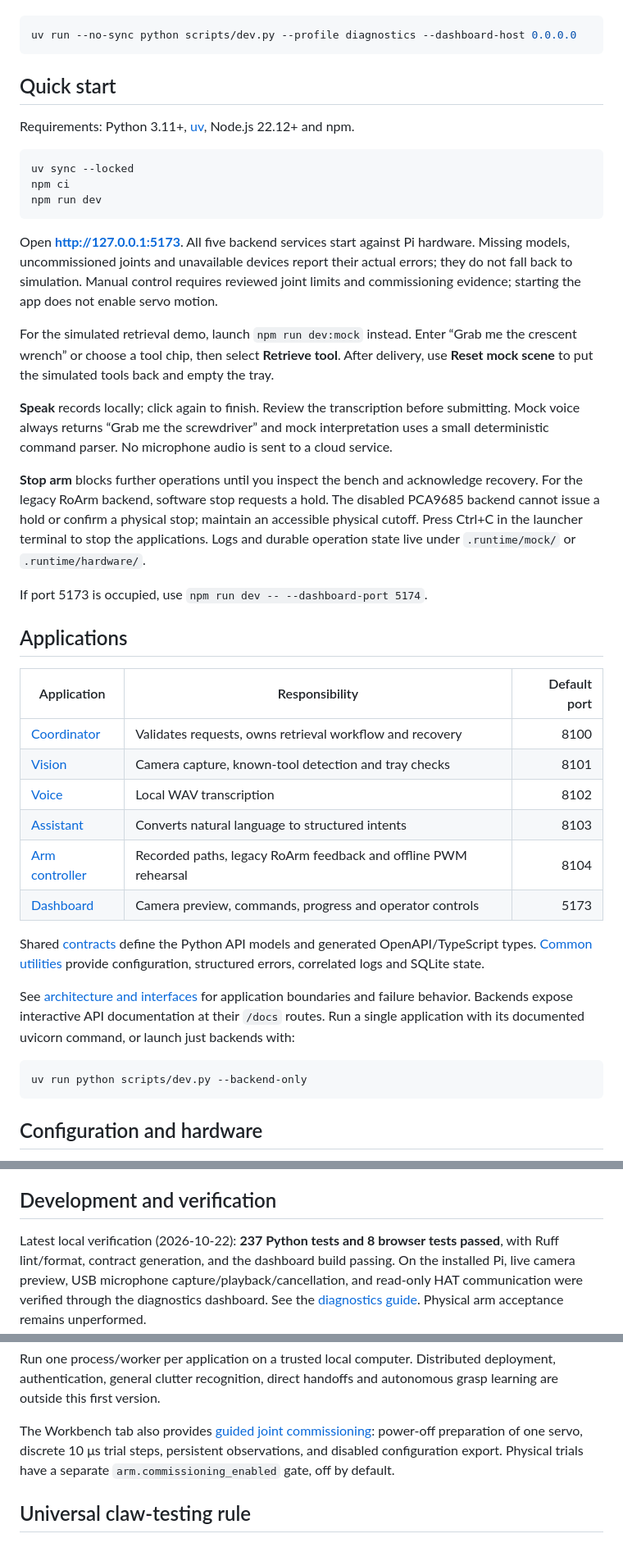
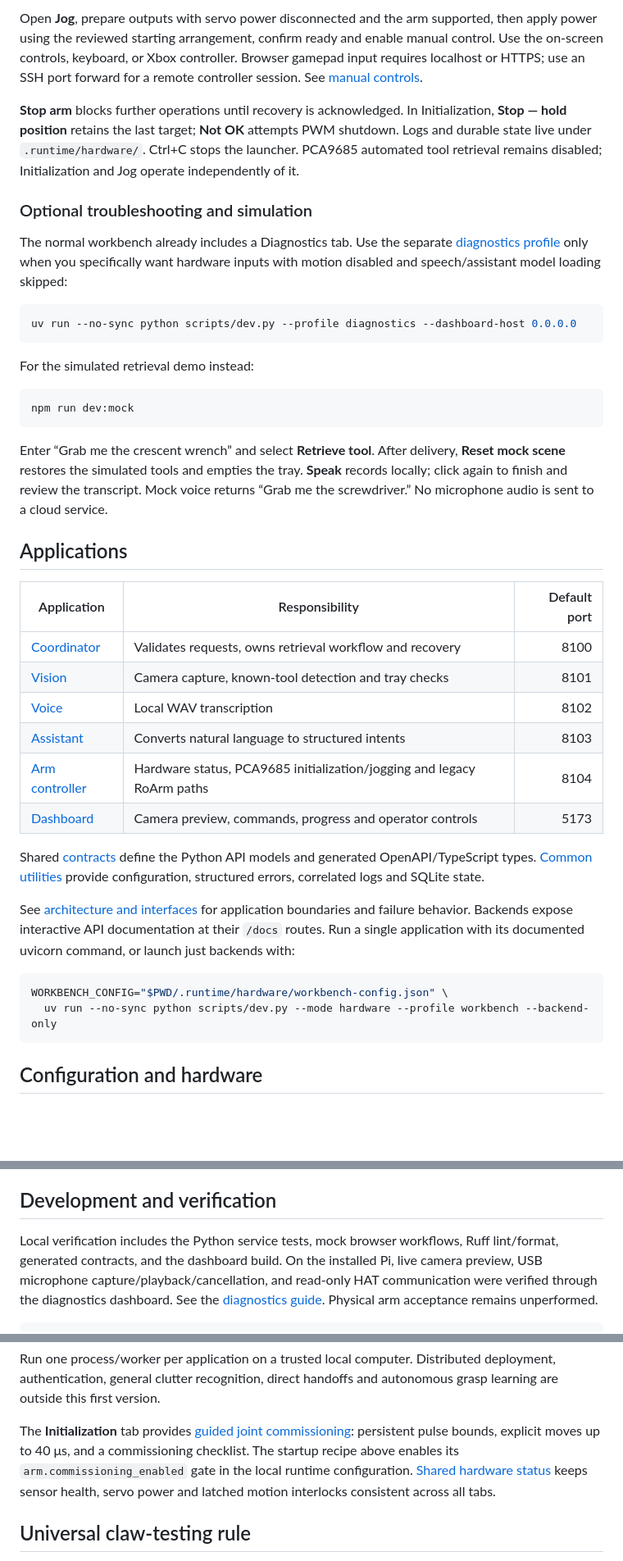
Before and after one commit to dancarpenter21/workbench, a Markdown page: README.md, 3 parts joined by grey strips. Shown at 82% size. Drawn GitHub-style; blank space fills up the shorter version.

````diff
--- a/README.md
+++ b/README.md
@@ -57,38 +164,35 @@ and skipping model loading. It supports a browser on another computer on the LAN
+Open **Jog**, prepare outputs with servo power disconnected and the arm supported,
+then apply power using the reviewed starting arrangement, confirm ready and enable
+manual control. Use the on-screen controls, keyboard, or Xbox controller. Browser
+gamepad input requires localhost or HTTPS; use an SSH port forward for a remote
+controller session. See [manual controls](docs/manual-controls.md).
+
+**Stop arm** blocks further operations until recovery is acknowledged. In Initialization,
+**Stop — hold position** retains the last target; **Not OK** attempts PWM shutdown.
+Logs and durable state live under `.runtime/hardware/`. Ctrl+C stops the launcher.
+PCA9685 automated tool retrieval remains disabled; Initialization and Jog operate
+independently of it.
+
+### Optional troubleshooting and simulation
+
+The normal workbench already includes a Diagnostics tab. Use the separate
+[diagnostics profile](docs/diagnostics.md) only when you specifically want hardware
+inputs with motion disabled and speech/assistant model loading skipped:
 
 ```sh
 uv run --no-sync python scripts/dev.py --profile diagnostics --dashboard-host 0.0.0.0
 ```
 
-## Quick start
-
-Requirements: Python 3.11+, [uv](https://docs.astral.sh/uv/), Node.js 22.12+ and npm.
+For the simulated retrieval demo instead:
 
 ```sh
-uv sync --locked
-npm ci
-npm run dev
+npm run dev:mock
 ```
 
-Open **http://127.0.0.1:5173**. All five backend services start against Pi hardware.
-Missing models, uncommissioned joints and unavailable devices report their actual errors;
-they do not fall back to simulation. Manual control requires reviewed joint limits and
-commissioning evidence; starting the app does not enable servo motion.
-
-For the simulated retrieval demo, launch `npm run dev:mock` instead.
-Enter “Grab me the crescent wrench” or choose a tool chip, then select **Retrieve tool**.
-After delivery, use **Reset mock scene** to put the simulated tools back and empty the tray.
-
-**Speak** records locally; click again to finish. Review the transcription before submitting.
-Mock voice always returns “Grab me the screwdriver” and mock interpretation uses a small
-deterministic command parser. No microphone audio is sent to a cloud service.
-
-**Stop arm** blocks further operations until you inspect the bench and acknowledge recovery.
-For the legacy RoArm backend, software stop requests a hold. The disabled PCA9685 backend
-cannot issue a hold or confirm a physical stop; maintain an accessible physical cutoff.
-Press Ctrl+C in the launcher terminal to stop the applications. Logs and durable operation
-state live under `.runtime/mock/` or `.runtime/hardware/`.
-
-If port 5173 is occupied, use `npm run dev -- --dashboard-port 5174`.
+Enter “Grab me the crescent wrench” and select **Retrieve tool**. After delivery,
+**Reset mock scene** restores the simulated tools and empties the tray. **Speak**
+records locally; click again to finish and review the transcript. Mock voice returns
+“Grab me the screwdriver.” No microphone audio is sent to a cloud service.
 
 ## Applications
 
@@ -98,7 +202,7 @@ If port 5173 is occupied, use `npm run dev -- --dashboard-port 5174`.
 | [Vision](apps/vision/README.md) | Camera capture, known-tool detection and tray checks | 8101 |
 | [Voice](apps/voice/README.md) | Local WAV transcription | 8102 |
 | [Assistant](apps/assistant/README.md) | Converts natural language to structured intents | 8103 |
-| [Arm controller](apps/arm-controller/README.md) | Recorded paths, legacy RoArm feedback and offline PWM rehearsal | 8104 |
+| [Arm controller](apps/arm-controller/README.md) | Hardware status, PCA9685 initialization/jogging and legacy RoArm paths | 8104 |
 | [Dashboard](apps/dashboard/README.md) | Camera preview, commands, progress and operator controls | 5173 |
 
 Shared [contracts](packages/contracts/README.md) define the Python API models and generated
@@ -110,7 +214,8 @@ behavior. Backends expose interactive API documentation at their `/docs` routes.
 application with its documented uvicorn command, or launch just backends with:
 
 ```sh
-uv run python scripts/dev.py --backend-only
+WORKBENCH_CONFIG="$PWD/.runtime/hardware/workbench-config.json" \
+  uv run --no-sync python scripts/dev.py --mode hardware --profile workbench --backend-only
 ```
 
 ## Configuration and hardware
@@ -137,8 +242,8 @@ pickup still need bench validation.
 
 ## Development and verification
 
-Latest local verification (2026-10-22): **237 Python tests and 8 browser tests passed**,
-with Ruff lint/format, contract generation, and the dashboard build passing. On the
+Local verification includes the Python service tests, mock browser workflows, Ruff
+lint/format, generated contracts, and the dashboard build. On the
 installed Pi, live camera preview, USB microphone capture/playback/cancellation, and
 read-only HAT communication were verified through the diagnostics dashboard. See the
 [diagnostics guide](docs/diagnostics.md). Physical arm acceptance remains unperformed.
@@ -173,10 +278,11 @@ Run one process/worker per application on a trusted local computer. Distributed
 authentication, general clutter recognition, direct handoffs and autonomous grasp learning
 are outside this first version.
 
-The Workbench tab also provides [guided joint commissioning](docs/joint-trials.md):
-power-off preparation of one servo, discrete 10 μs trial steps, persistent
-observations, and disabled configuration export. Physical trials have a separate
-`arm.commissioning_enabled` gate, off by default.
+The **Initialization** tab provides [guided joint commissioning](docs/joint-trials.md):
+persistent pulse bounds, explicit moves up to 40 μs, and a commissioning checklist.
+The startup recipe above enables its `arm.commissioning_enabled` gate in the local
+runtime configuration. [Shared hardware status](docs/hardware-status.md) keeps sensor
+health, servo power and latched motion interlocks consistent across all tabs.
 
 ## Universal claw-testing rule
 
````
Also changed, not shown: other parts of README.md (+115 -8 lines).
